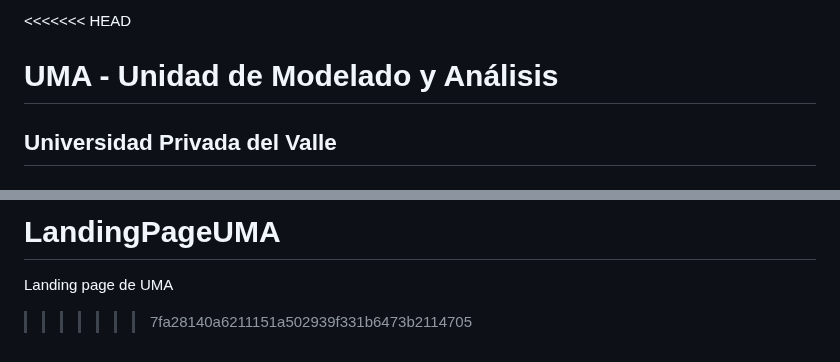
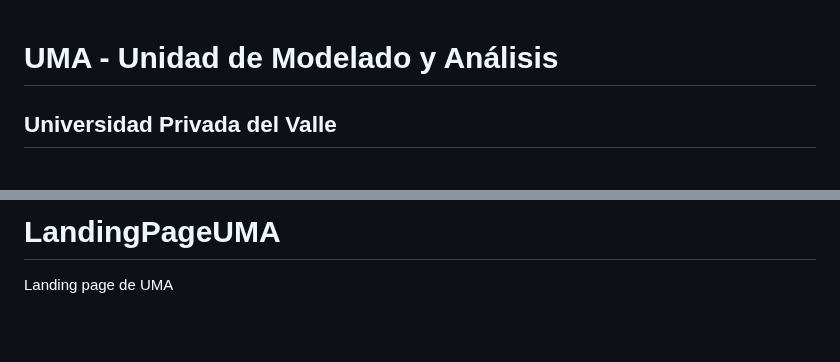
Before and after one commit to johanmerida8/LandingPageUMA, a Markdown page: README.md, 2 parts joined by grey strips. Rendered like a GitHub page; blank space fills up the shorter version.

Commit message:
merge conflict resolved

```diff
--- a/README.md
+++ b/README.md
@@ -1,4 +1,3 @@
-<<<<<<< HEAD
 # UMA - Unidad de Modelado y Análisis
 ## Universidad Privada del Valle
 
@@ -143,4 +142,3 @@ Para preguntas o soporte técnico:
 =======
 # LandingPageUMA
 Landing page de UMA
->>>>>>> 7fa28140a6211151a502939f331b6473b2114705
```
